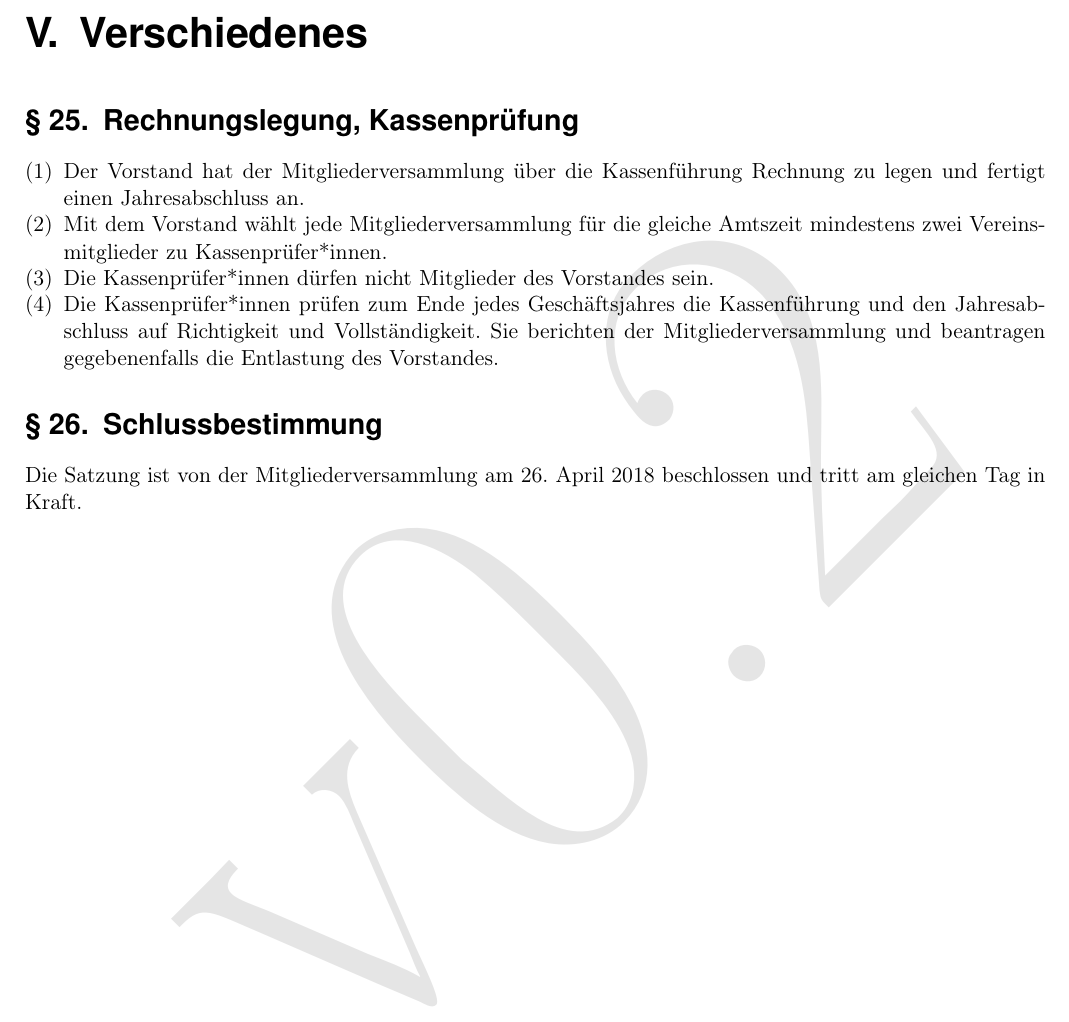
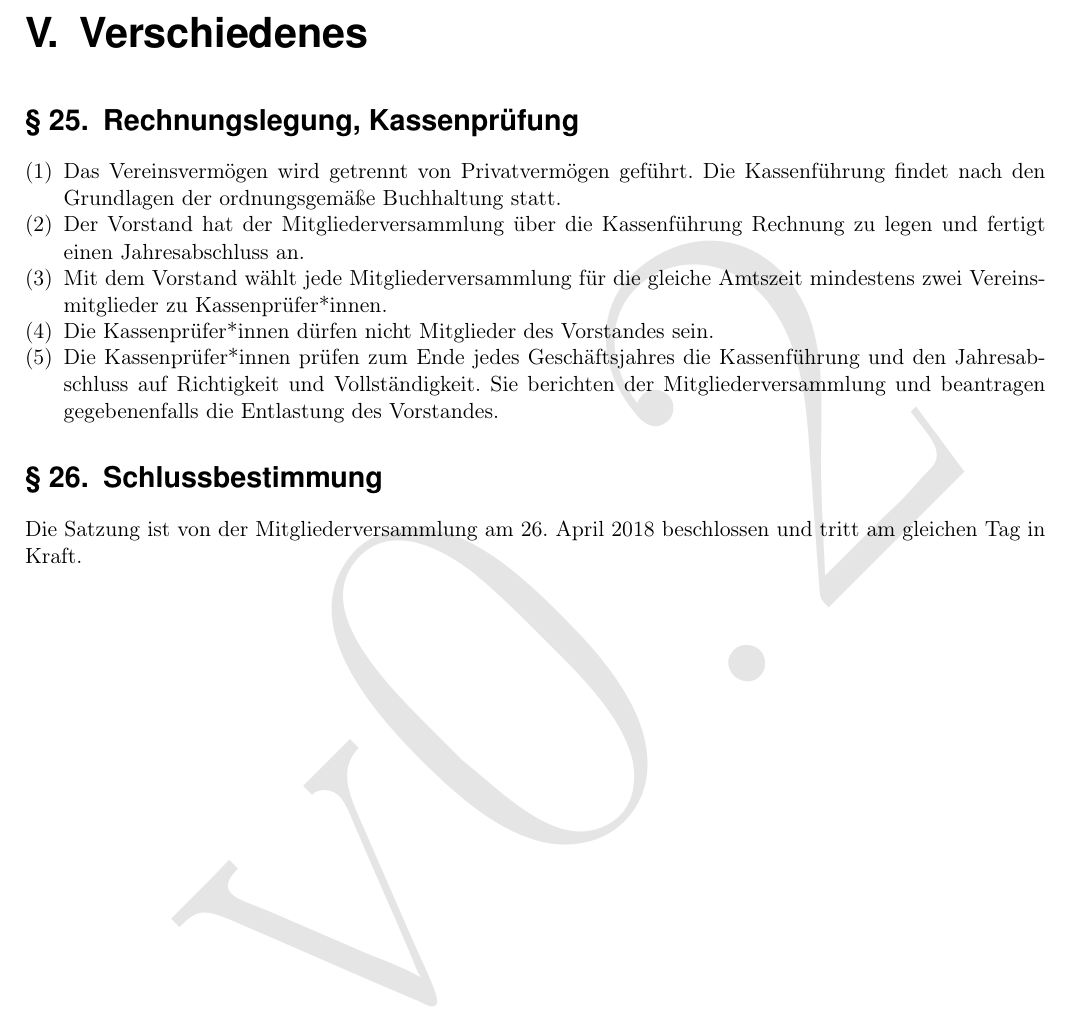
Before and after one commit to Fachschaft-FB12/Satzung-MInfo, a LaTeX document (Satzung.tex, which reads kapitel/05_verschiedenes.tex): part of page 9 of 9, cut so that both start at the same text. Compiled offline with pdfLaTeX.

Commit message:
Trennung Vereins- und Privatvermögen

```diff
--- a/kapitel/05_verschiedenes.tex
+++ b/kapitel/05_verschiedenes.tex
@@ -3,6 +3,7 @@
 
 \section{Rechnungslegung, Kassenprüfung}
 \begin{absätze}
+	\item Das Vereinsvermögen wird getrennt von Privatvermögen geführt. Die Kassenführung findet nach den Grundlagen der ordnungsgemäße Buchhaltung statt.
 	\item Der Vorstand hat der Mitgliederversammlung über die Kassenführung Rechnung zu legen und fertigt einen Jahresabschluss an.
 	\item Mit dem Vorstand wählt jede Mitgliederversammlung für die gleiche Amtszeit mindestens zwei Vereinsmitglieder zu Kassenprüfer*innen.
 	\item Die Kassenprüfer*innen dürfen nicht Mitglieder des Vorstandes sein.
```
